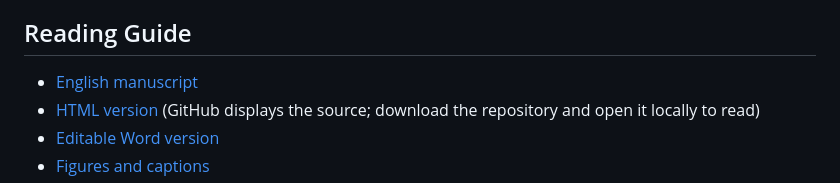
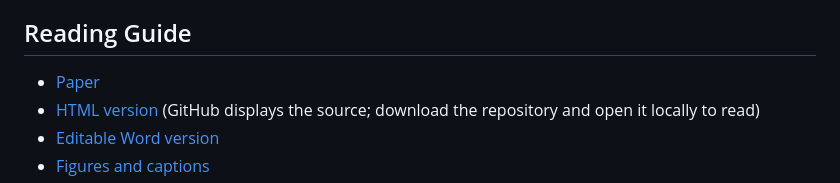
Before and after one commit to JialiLiu-music/Affect-Atlas, a Markdown page: README.md, the part around the change. Drawn GitHub-style.

Commit message:
Fix GitHub math rendering and label manuscript link Paper

```diff
--- a/README.md
+++ b/README.md
@@ -4,7 +4,7 @@ A draft paper on few-shot, cross-dataset output calibration for music emotion re
 
 ## Reading Guide
 
-- [English manuscript](manuscript_en.md)
+- [Paper](manuscript_en.md)
 - [HTML version](manuscript_en.html) (GitHub displays the source; download the repository and open it locally to read)
 - [Editable Word version](manuscript_en.docx)
 - [Figures and captions](figures/captions.md)
```
Also changed, not shown: manuscript_en.md (+7 -7 lines).
